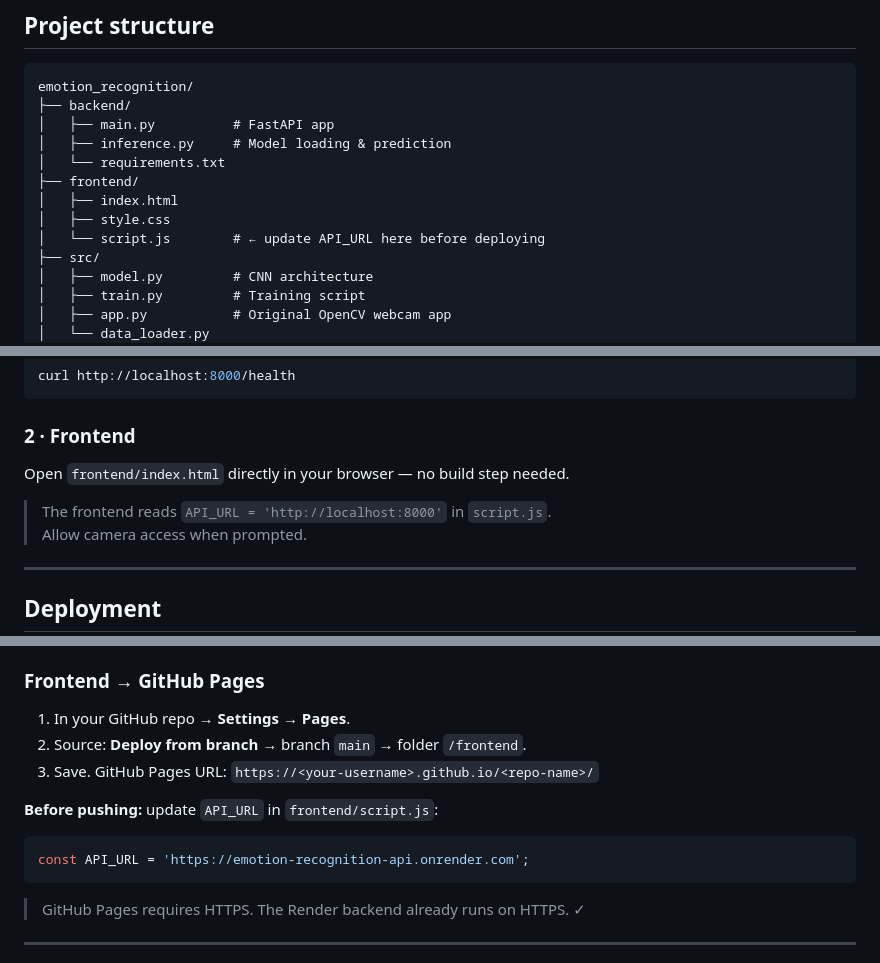
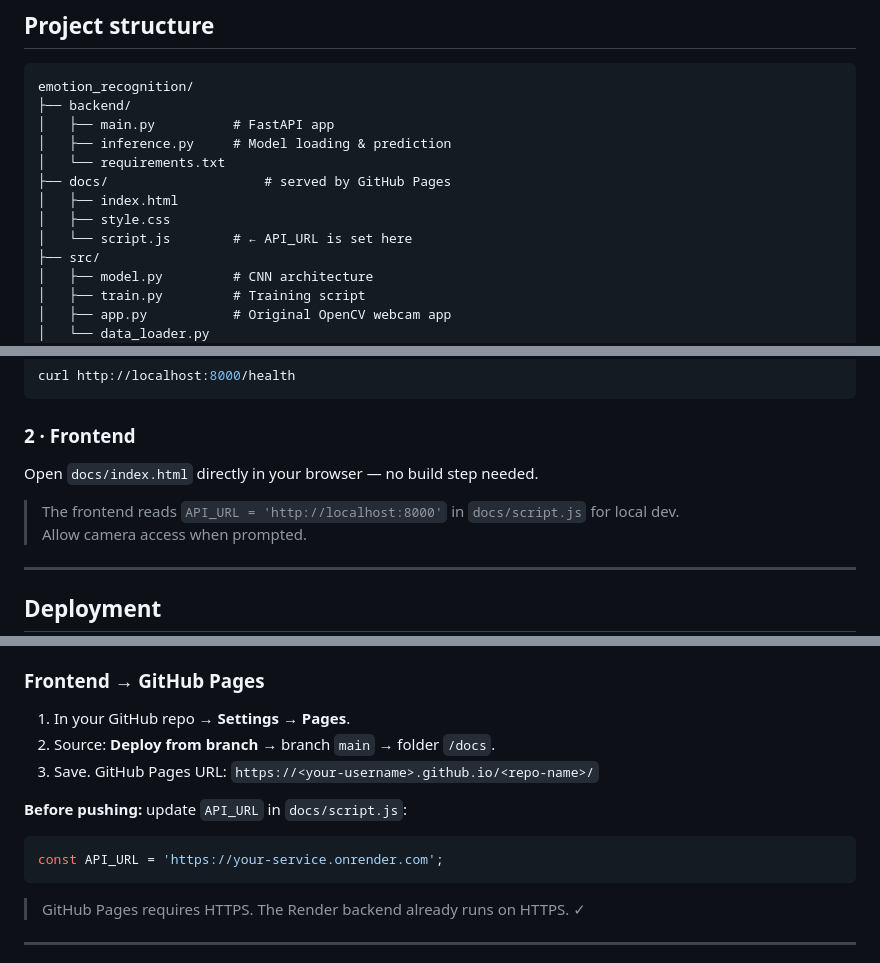
Before and after one commit to aaditn162004/emotion-recognition, a Markdown page: README.md, 3 parts joined by grey strips. Rendered like a GitHub page.

````diff
--- a/README.md
+++ b/README.md
@@ -14,10 +14,10 @@ emotion_recognition/
 │   ├── main.py          # FastAPI app
 │   ├── inference.py     # Model loading & prediction
 │   └── requirements.txt
-├── frontend/
+├── docs/                    # served by GitHub Pages
 │   ├── index.html
 │   ├── style.css
-│   └── script.js        # ← update API_URL here before deploying
+│   └── script.js        # ← API_URL is set here
 ├── src/
 │   ├── model.py         # CNN architecture
 │   ├── train.py         # Training script
@@ -49,9 +49,9 @@ curl http://localhost:8000/health
 
 ### 2 · Frontend
 
-Open `frontend/index.html` directly in your browser — no build step needed.
+Open `docs/index.html` directly in your browser — no build step needed.
 
-> The frontend reads `API_URL = 'http://localhost:8000'` in `script.js`.
+> The frontend reads `API_URL = 'http://localhost:8000'` in `docs/script.js` for local dev.
 > Allow camera access when prompted.
 
 ---
@@ -71,12 +71,12 @@ Open `frontend/index.html` directly in your browser — no build step needed.
 ### Frontend → GitHub Pages
 
 1. In your GitHub repo → **Settings → Pages**.
-2. Source: **Deploy from branch** → branch `main` → folder `/frontend`.
+2. Source: **Deploy from branch** → branch `main` → folder `/docs`.
 3. Save. GitHub Pages URL: `https://<your-username>.github.io/<repo-name>/`
 
-**Before pushing:** update `API_URL` in `frontend/script.js`:
+**Before pushing:** update `API_URL` in `docs/script.js`:
 ```js
-const API_URL = 'https://emotion-recognition-api.onrender.com';
+const API_URL = 'https://your-service.onrender.com';
 ```
 
 > GitHub Pages requires HTTPS. The Render backend already runs on HTTPS. ✓
````
